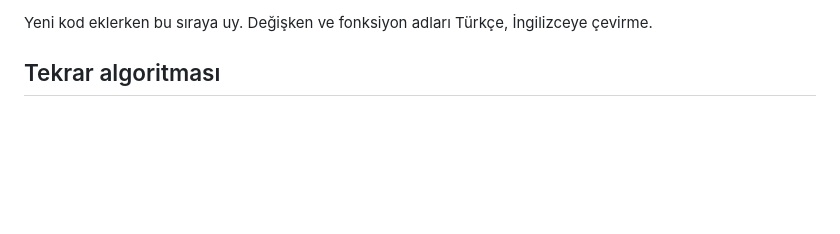
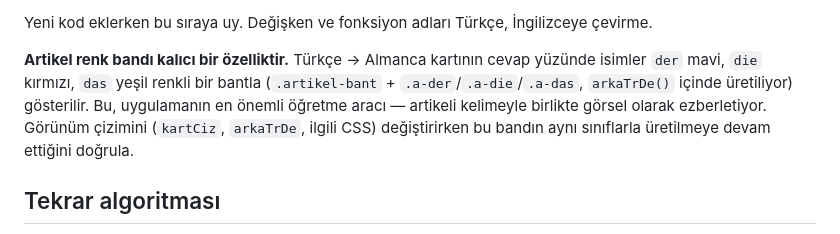
Before and after one commit to mugiatama34/wortkasten, a Markdown page: CLAUDE.md, the part around the change. Rendered like a GitHub page; blank space fills up the shorter version.

Commit message:
CLAUDE.md: artikel renk bandını kalıcı özellik olarak belgele
Kod incelemesi ve canlı tarayıcı testiyle doğrulandı: .artikel-bant ve
a-der/a-die/a-das sınıfları ile arkaTrDe() fonksiyonu güncel main'de
sağlam, git geçmişinde de hiç değişmemiş — bir regresyon bulunamadı.
Yine de bu özelliğin gelecekte kart çizimi değişirken kazara
kaldırılmaması için CLAUDE.md'ye kalıcılık notu eklendi.

Co-Authored-By: Claude Sonnet 5 <noreply@anthropic.com>
Claude-Session: https://claude.ai/code/session_01WDEpNedquhFqAquQ2giQE3

```diff
--- a/CLAUDE.md
+++ b/CLAUDE.md
@@ -79,6 +79,14 @@ tüm öğrenme geçmişi sıfırlanır. Aynı sebeple kart yön adları
 
 Yeni kod eklerken bu sıraya uy. Değişken ve fonksiyon adları Türkçe,
 İngilizceye çevirme.
+
+**Artikel renk bandı kalıcı bir özelliktir.** Türkçe → Almanca kartının
+cevap yüzünde isimler `der` mavi, `die` kırmızı, `das` yeşil renkli
+bir bantla (`.artikel-bant` + `.a-der`/`.a-die`/`.a-das`, `arkaTrDe()`
+içinde üretiliyor) gösterilir. Bu, uygulamanın en önemli öğretme
+aracı — artikeli kelimeyle birlikte görsel olarak ezberletiyor. Görünüm
+çizimini (`kartCiz`, `arkaTrDe`, ilgili CSS) değiştirirken bu bandın
+aynı sınıflarla üretilmeye devam ettiğini doğrula.
 
 ## Tekrar algoritması
 
```
